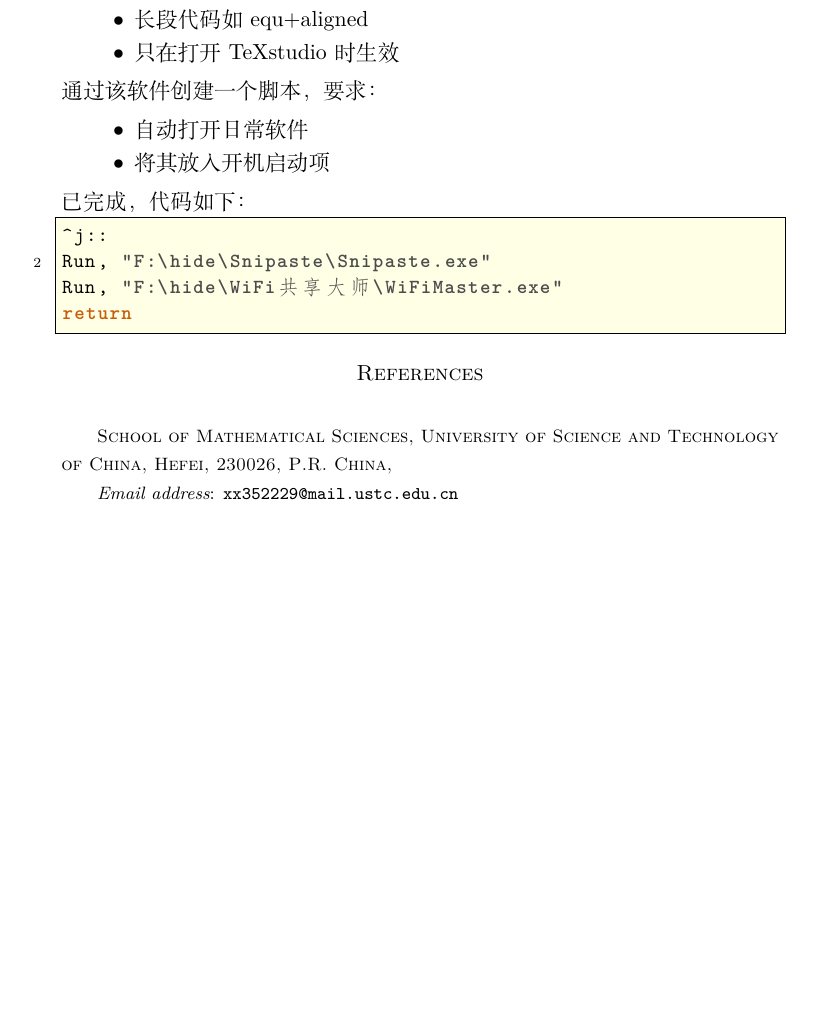
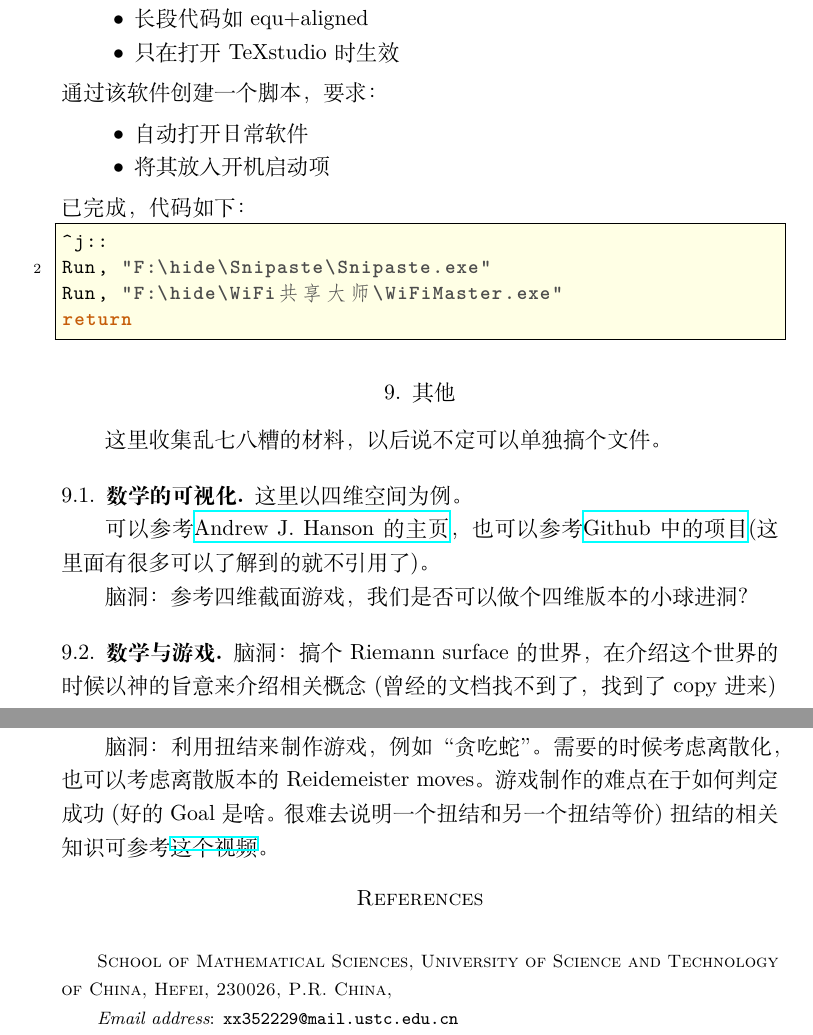
Before and after one commit to ramified/codelearning, a LaTeX paper (code.tex): part of page 12 of 12 before the commit and two parts of pages 12 and 13 of 13 after it, the two joined at a grey line, cut so that both start at the same text, the shorter picture padded with empty space. Compiled offline with XeLaTeX.

Commit message:
update others

```diff
--- a/code.tex
+++ b/code.tex
@@ -702,6 +702,26 @@ Run, "F:\hide\Snipaste\Snipaste.exe"
 Run, "F:\hide\WiFi共享大师\WiFiMaster.exe"
 return
 \end{lstlisting}
+
+\section{其他}
+这里收集乱七八糟的材料，以后说不定可以单独搞个文件。
+\subsection{数学的可视化}
+这里以四维空间为例。
+
+可以参考\href{https://legacy.cs.indiana.edu/~hansona/}{Andrew J. Hanson的主页}，也可以参考\href{https://github.com/wxyhly/4dViewer}{Github中的项目}(这里面有很多可以了解到的就不引用了)。
+
+脑洞：参考四维截面游戏，我们是否可以做个四维版本的小球进洞？
+
+\subsection{数学与游戏}
+
+脑洞：搞个Riemann surface的世界， 在介绍这个世界的时候以神的旨意来介绍相关概念(曾经的文档找不到了，找到了copy进来)
+
+脑洞：利用扭结来制作游戏，例如“贪吃蛇”。 需要的时候考虑离散化，也可以考虑离散版本的Reidemeister moves。游戏制作的难点在于如何判定成功(好的Goal是啥。很难去说明一个扭结和另一个扭结等价)
+扭结的相关知识可参考\href{https://www.youtube.com/watch?v=nYz3pRk1cCA}{这个视频}。
+
+
+
+
 %%%%%%%%%%%%%%%%%%%%%%%%%%%%%%%%%%%%%%%%%%%%%%%%%%%%%%%%%%%%%%%%%%%%%%%%%%%%%%%%%%%%%%%%%%%%%
 
 
```
Also changed, not shown: code.pdf, 4 other files.
